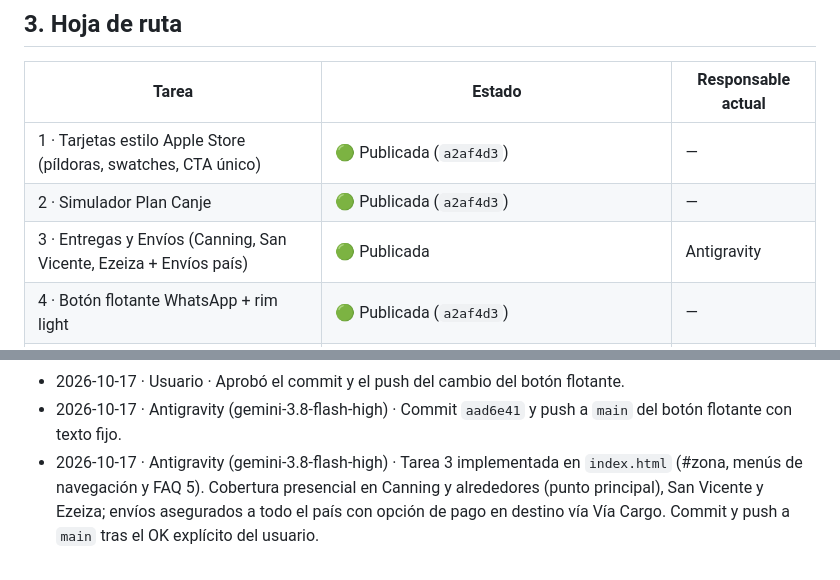
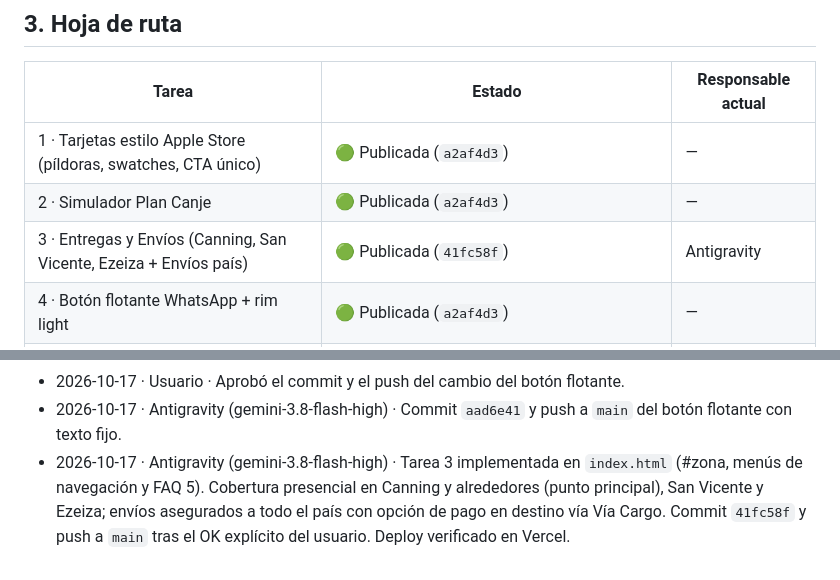
Before and after one commit to villalongauriel-tech/golden-touch, a Markdown page: ESTADO_EQUIPO.md, 2 parts joined by grey strips. Rendered like a GitHub page.

Commit message:
docs: registrar commit 41fc58f en bitácora y hoja de ruta

```diff
--- a/ESTADO_EQUIPO.md
+++ b/ESTADO_EQUIPO.md
@@ -38,7 +38,7 @@ Invocación desde la terminal:
 |---|---|---|
 | 1 · Tarjetas estilo Apple Store (píldoras, swatches, CTA único) | 🟢 Publicada (`a2af4d3`) | — |
 | 2 · Simulador Plan Canje | 🟢 Publicada (`a2af4d3`) | — |
-| 3 · Entregas y Envíos (Canning, San Vicente, Ezeiza + Envíos país) | 🟢 Publicada | Antigravity |
+| 3 · Entregas y Envíos (Canning, San Vicente, Ezeiza + Envíos país) | 🟢 Publicada (`41fc58f`) | Antigravity |
 | 4 · Botón flotante WhatsApp + rim light | 🟢 Publicada (`a2af4d3`) | — |
 | Publicación (push a `main`) | 🟢 Publicada · commit `a2af4d3` (2026-10-17) · verificada por Antigravity y Claude | — |
 
@@ -105,4 +105,4 @@ Formato: `AAAA-MM-DD · Agente (modelo) · qué se hizo · resultado / próximo
 - 2026-10-17 · Claude Code (Opus 5.5) · Botón flotante actualizado: texto fijo «Dejanos tu consulta», `aria-label` «Dejanos tu consulta por WhatsApp»; se eliminó `updateWaBadge` y su intervalo. Manual y `CLAUDE.md` actualizados. Sin commit: esperando el OK del usuario.
 - 2026-10-17 · Usuario · Aprobó el commit y el push del cambio del botón flotante.
 - 2026-10-17 · Antigravity (gemini-3.8-flash-high) · Commit `aad6e41` y push a `main` del botón flotante con texto fijo.
-- 2026-10-17 · Antigravity (gemini-3.8-flash-high) · Tarea 3 implementada en `index.html` (#zona, menús de navegación y FAQ 5). Cobertura presencial en Canning y alrededores (punto principal), San Vicente y Ezeiza; envíos asegurados a todo el país con opción de pago en destino vía Vía Cargo. Commit y push a `main` tras el OK explícito del usuario.
+- 2026-10-17 · Antigravity (gemini-3.8-flash-high) · Tarea 3 implementada en `index.html` (#zona, menús de navegación y FAQ 5). Cobertura presencial en Canning y alrededores (punto principal), San Vicente y Ezeiza; envíos asegurados a todo el país con opción de pago en destino vía Vía Cargo. Commit `41fc58f` y push a `main` tras el OK explícito del usuario. Deploy verificado en Vercel.
```
Also changed, not shown: CLAUDE.md (+1 -1 lines).
